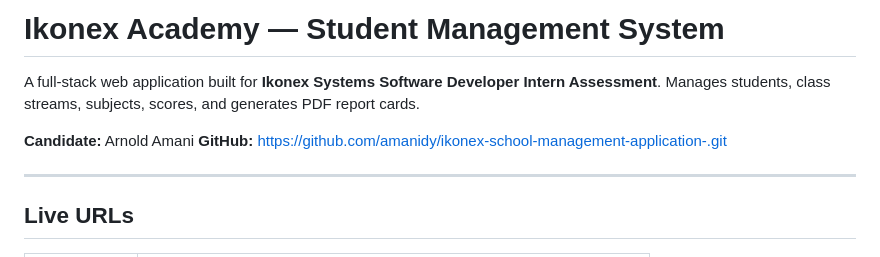
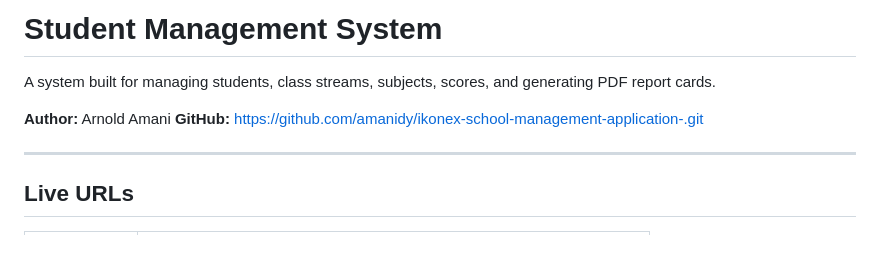
Before and after one commit to amanidy/ikonex-school-management-application-, a Markdown page: README.md, the part around the change. GitHub-like rendering.

Commit message:
Revise README for project title and author
Updated project title and author information in README.

```diff
--- a/README.md
+++ b/README.md
@@ -1,9 +1,8 @@
-# Ikonex Academy — Student Management System
+# Student Management System
 
-A full-stack web application built for **Ikonex Systems Software Developer Intern Assessment**.
-Manages students, class streams, subjects, scores, and generates PDF report cards.
+A system built for managing students, class streams, subjects, scores, and generating PDF report cards.
 
-**Candidate:** Arnold Amani
+**Author:** Arnold Amani
 **GitHub:** https://github.com/amanidy/ikonex-school-management-application-.git
 
 
```
